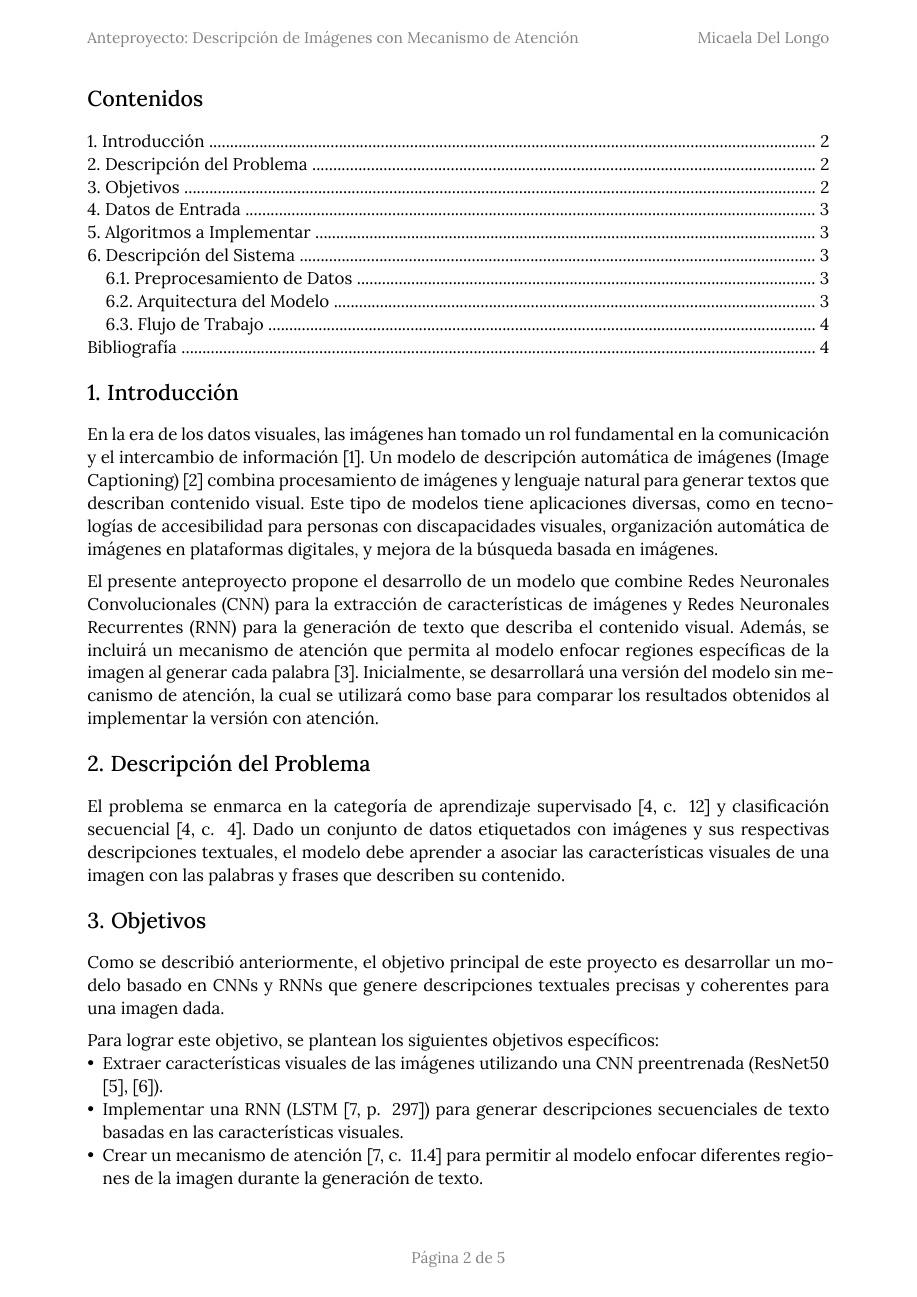
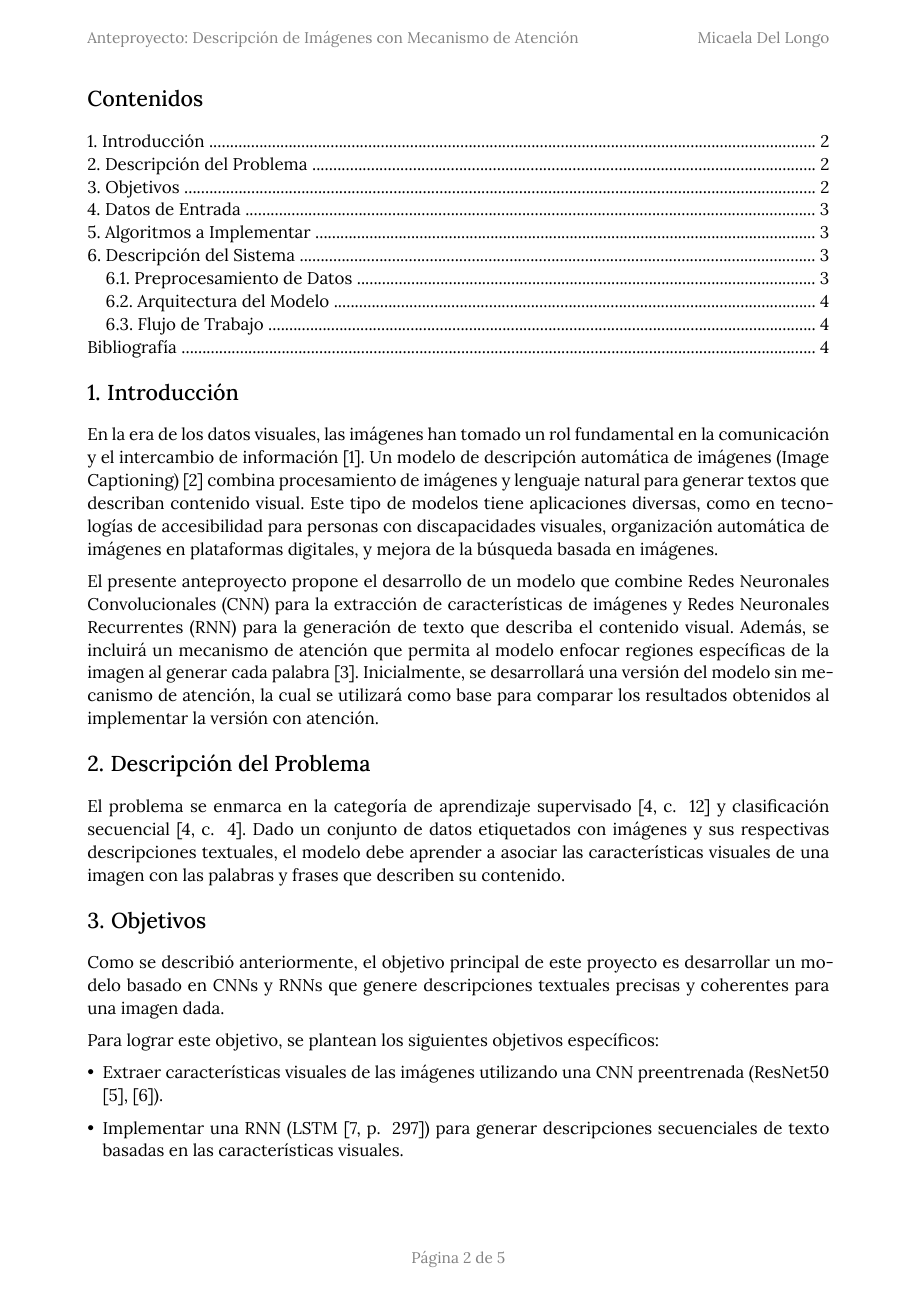
Before and after one commit to MicaKil/image-captioning, a Typst document (report/anteproyecto/anteproyecto.typ, which reads report/template.typ): page 2 of 5. The pictures show the PDF file report/anteproyecto/anteproyecto.pdf that the author committed with the source.

Commit message:
update bullet lists

```diff
--- a/report/template.typ
+++ b/report/template.typ
@@ -97,6 +97,8 @@
 		]
 	}
 
+	set list(marker: [•], [‣], [◦])
+
 	// CONTENT
 
 	pagebreak()
```
Also changed, not shown: report/anteproyecto/anteproyecto.typ (+9 -0 lines), report/anteproyecto/anteproyecto.pdf, report/template.pdf, report/template.typ (2 more changed lines).
